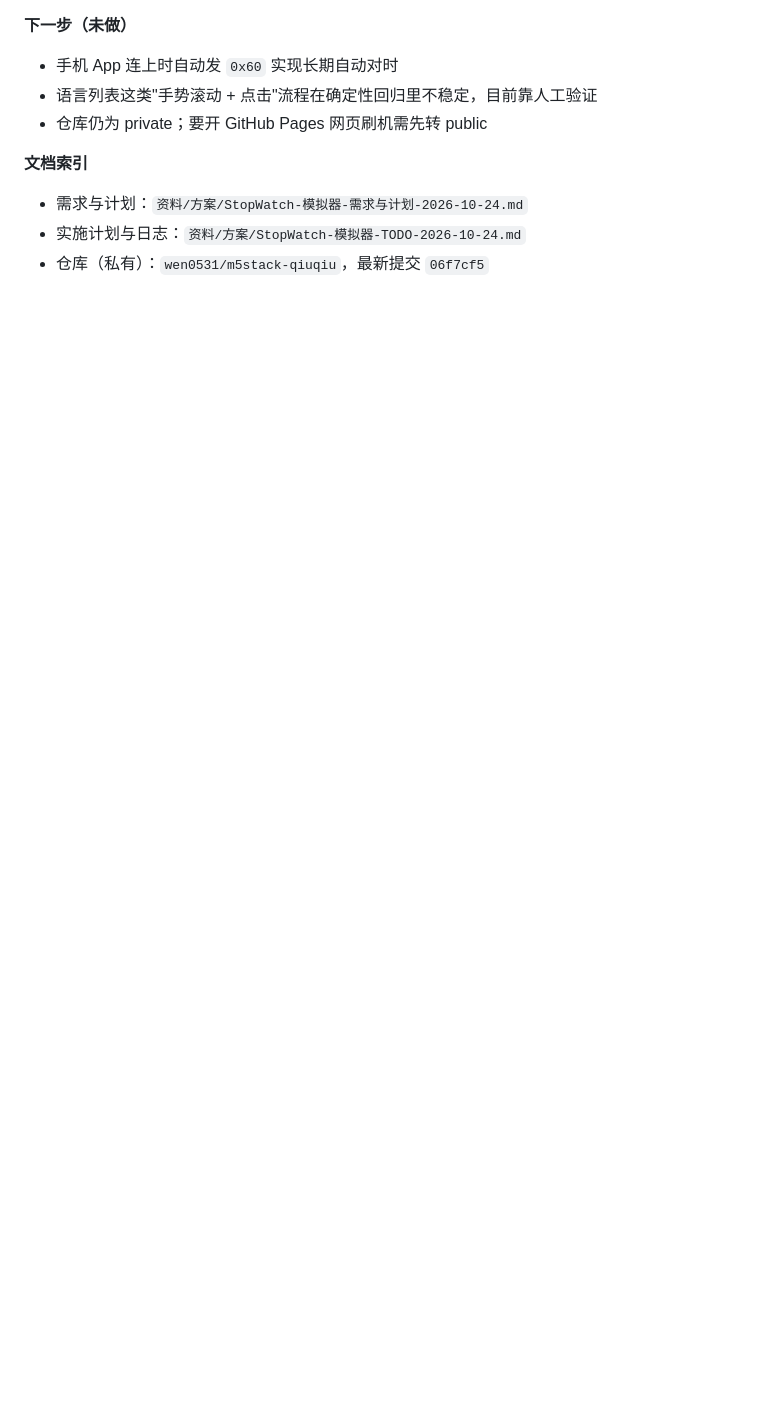
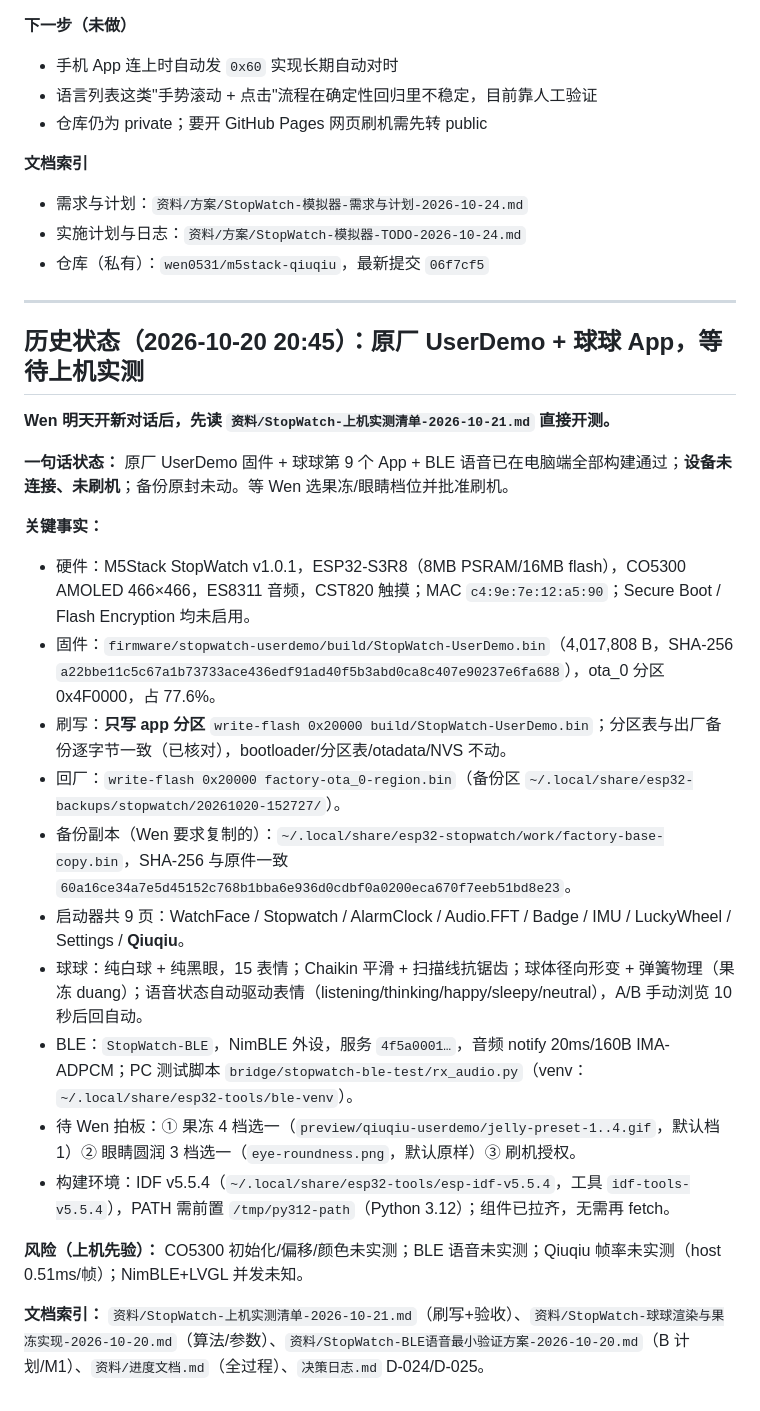
Before and after one commit to wen0531/m5stack-qiuqiu, a Markdown page: HANDOFF.md, the part around the change. Rendered like a GitHub page; blank space fills up the shorter version.

```diff
--- a/HANDOFF.md
+++ b/HANDOFF.md
@@ -42,3 +42,27 @@
 - 需求与计划：`资料/方案/StopWatch-模拟器-需求与计划-2026-10-24.md`
 - 实施计划与日志：`资料/方案/StopWatch-模拟器-TODO-2026-10-24.md`
 - 仓库（私有）：`wen0531/m5stack-qiuqiu`，最新提交 `06f7cf5`
+
+---
+
+## 历史状态（2026-10-20 20:45）：原厂 UserDemo + 球球 App，等待上机实测
+
+**Wen 明天开新对话后，先读 `资料/StopWatch-上机实测清单-2026-10-21.md` 直接开测。**
+
+**一句话状态：** 原厂 UserDemo 固件 + 球球第 9 个 App + BLE 语音已在电脑端全部构建通过；**设备未连接、未刷机**；备份原封未动。等 Wen 选果冻/眼睛档位并批准刷机。
+
+**关键事实：**
+- 硬件：M5Stack StopWatch v1.0.1，ESP32-S3R8（8MB PSRAM/16MB flash），CO5300 AMOLED 466×466，ES8311 音频，CST820 触摸；MAC `c4:9e:7e:12:a5:90`；Secure Boot / Flash Encryption 均未启用。
+- 固件：`firmware/stopwatch-userdemo/build/StopWatch-UserDemo.bin`（4,017,808 B，SHA-256 `a22bbe11c5c67a1b73733ace436edf91ad40f5b3abd0ca8c407e90237e6fa688`），ota_0 分区 0x4F0000，占 77.6%。
+- 刷写：**只写 app 分区** `write-flash 0x20000 build/StopWatch-UserDemo.bin`；分区表与出厂备份逐字节一致（已核对），bootloader/分区表/otadata/NVS 不动。
+- 回厂：`write-flash 0x20000 factory-ota_0-region.bin`（备份区 `~/.local/share/esp32-backups/stopwatch/20261020-152727/`）。
+- 备份副本（Wen 要求复制的）：`~/.local/share/esp32-stopwatch/work/factory-base-copy.bin`，SHA-256 与原件一致 `60a16ce34a7e5d45152c768b1bba6e936d0cdbf0a0200eca670f7eeb51bd8e23`。
+- 启动器共 9 页：WatchFace / Stopwatch / AlarmClock / Audio.FFT / Badge / IMU / LuckyWheel / Settings / **Qiuqiu**。
+- 球球：纯白球 + 纯黑眼，15 表情；Chaikin 平滑 + 扫描线抗锯齿；球体径向形变 + 弹簧物理（果冻 duang）；语音状态自动驱动表情（listening/thinking/happy/sleepy/neutral），A/B 手动浏览 10 秒后回自动。
+- BLE：`StopWatch-BLE`，NimBLE 外设，服务 `4f5a0001…`，音频 notify 20ms/160B IMA-ADPCM；PC 测试脚本 `bridge/stopwatch-ble-test/rx_audio.py`（venv：`~/.local/share/esp32-tools/ble-venv`）。
+- 待 Wen 拍板：① 果冻 4 档选一（`preview/qiuqiu-userdemo/jelly-preset-1..4.gif`，默认档 1）② 眼睛圆润 3 档选一（`eye-roundness.png`，默认原样）③ 刷机授权。
+- 构建环境：IDF v5.5.4（`~/.local/share/esp32-tools/esp-idf-v5.5.4`，工具 `idf-tools-v5.5.4`），PATH 需前置 `/tmp/py312-path`（Python 3.12）；组件已拉齐，无需再 fetch。
+
+**风险（上机先验）：** CO5300 初始化/偏移/颜色未实测；BLE 语音未实测；Qiuqiu 帧率未实测（host 0.51ms/帧）；NimBLE+LVGL 并发未知。
+
+**文档索引：** `资料/StopWatch-上机实测清单-2026-10-21.md`（刷写+验收）、`资料/StopWatch-球球渲染与果冻实现-2026-10-20.md`（算法/参数）、`资料/StopWatch-BLE语音最小验证方案-2026-10-20.md`（B 计划/M1）、`资料/进度文档.md`（全过程）、`决策日志.md` D-024/D-025。
```
